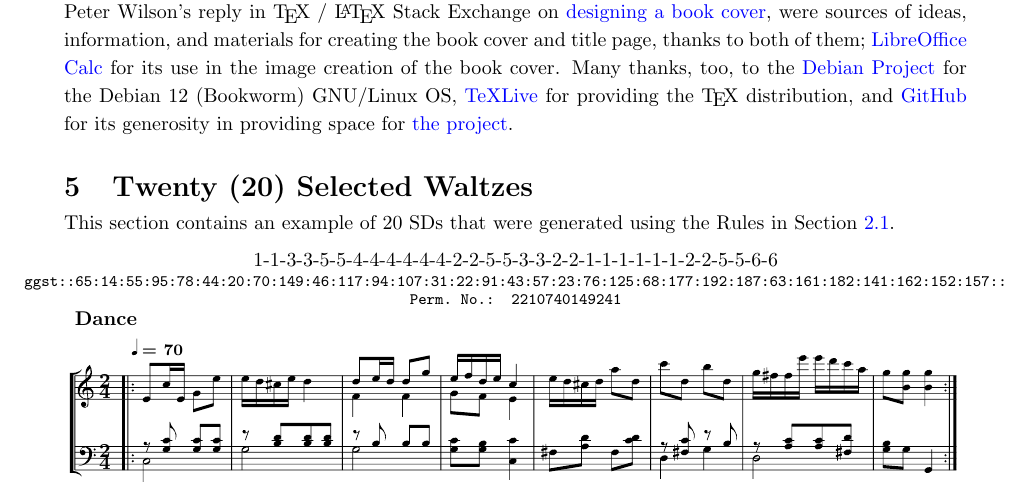
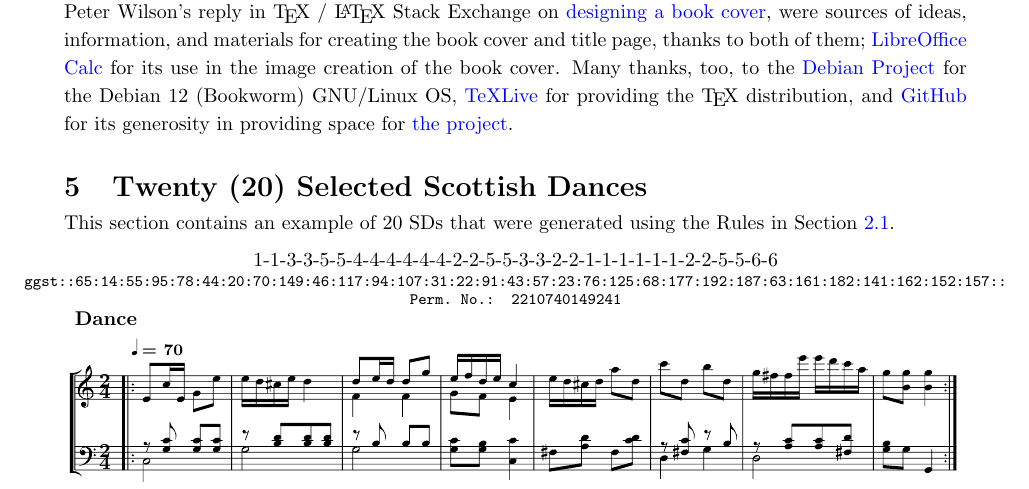
Before and after one commit to justineuro/mdgBookSVG6Kit, a LaTeX document (mdgBookSVG6v1.tex): part of page 11 of 21, cut so that both start at the same text. The pictures show the PDF file mdgBookSVG6v1.pdf that the author committed with the source.

Commit message:
2024-08-25

```diff
--- a/mdgBookSVG6v1.tex
+++ b/mdgBookSVG6v1.tex
@@ -261,7 +261,7 @@ The following are very interesting sites in that they allow the online rendering
 Special thanks to \href{https://imslp.org}{International Music Score Library Project} for \href{https://imslp.org/wiki/Kunst\%2C\_Schottische\_Taenze\_zu\_componiren\%2C\_ohne_musicalisch\_zu\_sein\_(Gerlach\%2C\_Gustav)}{\it Kunst, Schottische Taenze zu componiren, ohne musicalisch zu sein}, \href{https://opus-infinity.org}{Opus Infinity} for additional related information, and \href{http://www.amaranthpublishing.com/MozartDiceGame.htm}{Amaranth Publishing} for a copy of {\tt mozart.zip}. My sincerest gratitude to Chris Walshaw et al. for the \href{http://www.abcnotation.com/}{ABC music notation}; Jean-Francois Moine for \href{http://moinejf.free.fr/}{\tt abcm2ps} and the accompanying examples, templates, and pointers for the appropriate use of these resources; Guido Gonzato for the \href{http://abcplus.sourceforge.net/}{ABC Plus Project} and the \href{http://abcplus.sourceforge.net/#abcMIDI}{{\tt abcmidi} resources} available there, more especially for the ABC resource book {\em Making Music with ABC 2}; James R. Allwright and Seymour Shlien for \href{http://abc.sourceforge.net/abcMIDI}{\tt abcmidi} source and binaries; \href{https://artifex.com/}{Artifex, Inc.} for Ghostscript v.10.00.0 (includes the {\tt ps2pdf} converter); \href{https://www.inkscape.org/}{Inkscape v.1.2.2} for the tool for converting SVGs to PDFs for inclusion into \LaTeX\ documents; William Schelter for \href{https://maxima.sourceforge.io}{Maxima v.5.47.0}---used for computing the permutation number; Colomban Wendling et.\ al for \href{https://www.geany.org}{Geany 2.0 IDE}; and \href{https://tex.stackexchange.com/users/632/martin-h}{\tt User:Martin H} for his \href{https://tex.stackexchange.com/questions/2099/how-to-include-svg-diagrams-in-latex}{reply} to a \TeX\ / \LaTeX\ Stack Exchange question on including SVGs into \LaTeX\ documents. Thanks to  Ditto to Machtelt Garrels for the book \href{http://tldp.org/LDP/Bash-Beginners-Guide/html/Bash-Beginners-Guide.html}{Bash Guide for Beginners}, Vivek Gite for the book \href{http://www.freeos.com/guides/lsst/}{Linux Script Shell Tutorial}, and Steve Parker for the \href{http://steve-parker.org/sh/cheatsheet.pdf}{Unix/Linux Shell Cheatsheet}. John Fogarty's GitHub Site: \href{https://github.com/jfogarty/latex-createspace-bookcover}{Latex CreateSpace BookCover} and Peter Wilson's reply in  \TeX\ / \LaTeX\ Stack Exchange on \href{https://tex.stackexchange.com/questions/17579/how-can-i-design-a-book-cover}{designing a book cover}, were sources of ideas, information, and materials for creating the book cover and title page, thanks to both of them; \href{http://www.libreoffice.org/}{LibreOffice Calc} for its use in the image creation of the book cover.  Many thanks, too, to the \href{https://www.debian.org}{Debian Project} for the Debian 12 (Bookworm) GNU/Linux OS, \href{http://www.tug.org/texlive/}{TeXLive} for providing the \TeX\ distribution,  and \href{https://github.com}{GitHub} for its generosity in providing space for \href{https://github.com/justineuro/mdgBookSVG6Kit}{the project}.
 
 %\newpage
-\section{Twenty (20) Selected Waltzes}
+\section{Twenty (20) Selected Scottish Dances}
 \vspace{-.10in}
 This section contains an example of 20 SDs that were generated using the Rules in Section~\ref{mdgRules}.
 \vspace{-.10in}
```
Also changed, not shown: mdgBookSVG6v1.pdf.
